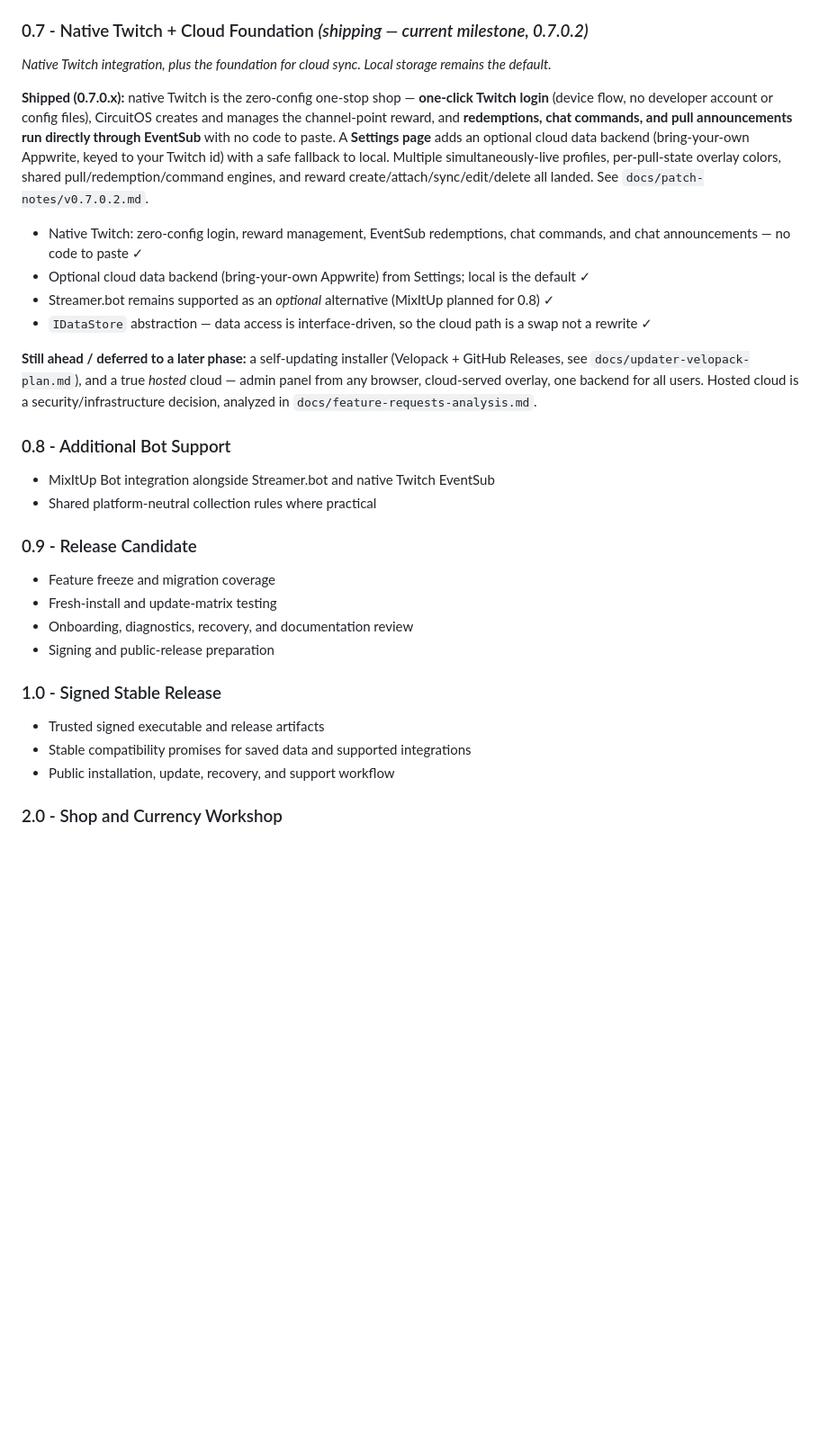
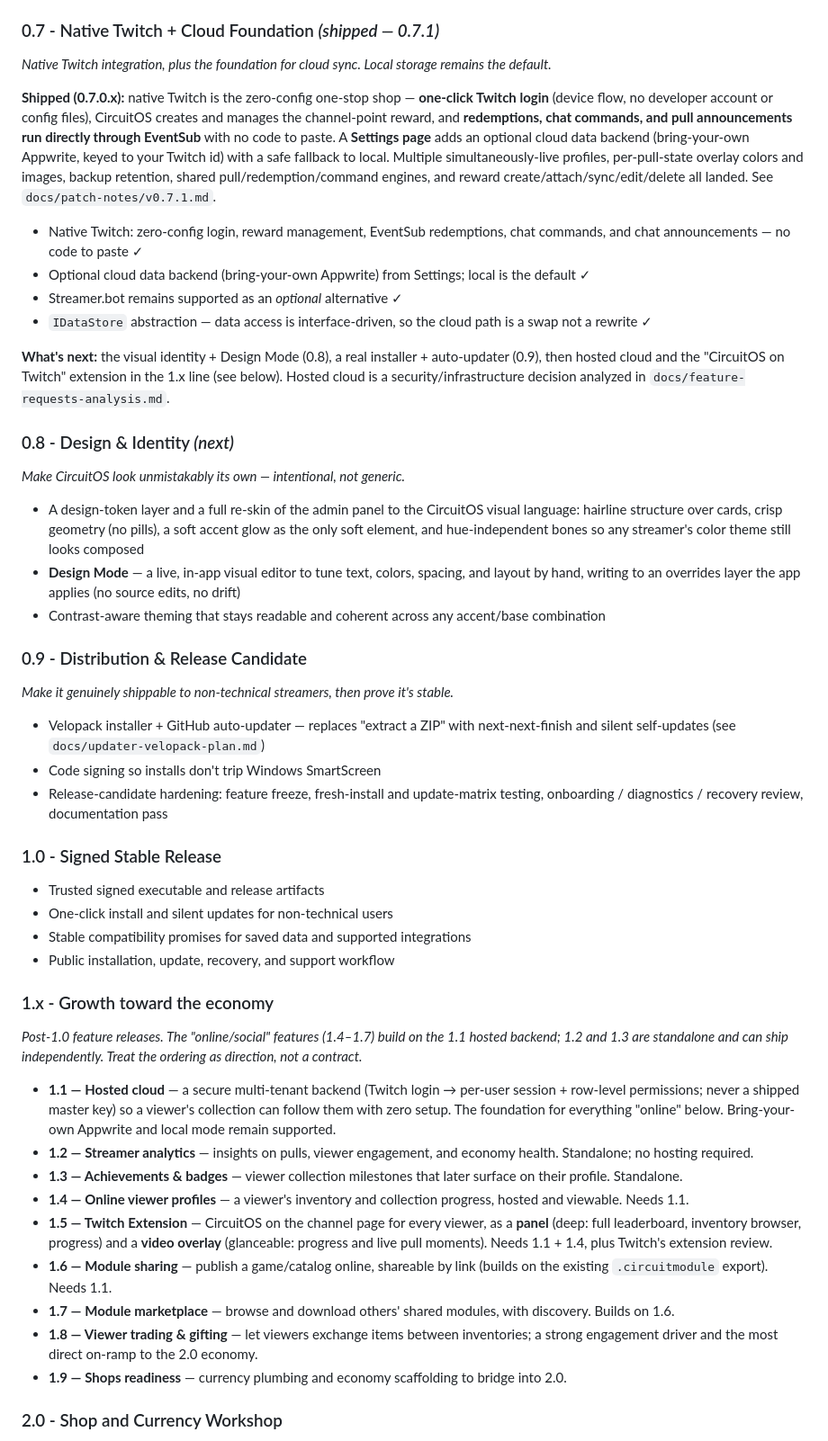
Before and after one commit to shortcircuit819-arch/CircuitOS, a Markdown page: README.md, the part around the change. Shown at 90% size. GitHub-like rendering; blank space fills up the shorter version.

Commit message:
docs: rewrite the forward roadmap (0.8 -> 2.0)
Workshopped with the user. Replaces the stale "0.8 = MixItUp" plan with:
- 0.8 Design & Identity (design system + circuit-tech re-skin + Design Mode) -- design-first
- 0.9 Distribution & Release Candidate (Velopack installer/updater + signing + RC hardening)
- 1.0 Signed Stable Release
- 1.x band: 1.1 hosted cloud, 1.2 analytics, 1.3 achievements, 1.4 online profiles, 1.5 Twitch
  Extension (panel + overlay), 1.6 module sharing, 1.7 marketplace, 1.8 trading/gifting, 1.9 shops
  readiness -- dependencies noted (online cluster sits on 1.1; the extension needs it)
- 2.0 Shop & Currency Workshop (kept)
Also refreshed the 0.7 section to shipped 0.7.1.

Co-Authored-By: Claude Opus 4.8 <noreply@anthropic.com>

```diff
--- a/README.md
+++ b/README.md
@@ -111,7 +111,7 @@ must be updated together when cutting a release: `CircuitOS.Runtime.csproj`
 - Backward-compatible catalog rules — `variants` and `tiers` are optional and
   absent collections behave exactly as before ✓
 
-### 0.7 - Native Twitch + Cloud Foundation *(shipping — current milestone, 0.7.0.2)*
+### 0.7 - Native Twitch + Cloud Foundation *(shipped — 0.7.1)*
 
 *Native Twitch integration, plus the foundation for cloud sync. Local storage remains the default.*
 
@@ -120,37 +120,70 @@ must be updated together when cutting a release: `CircuitOS.Runtime.csproj`
 reward, and **redemptions, chat commands, and pull announcements run directly through EventSub** with
 no code to paste. A **Settings page** adds an optional cloud data backend (bring-your-own Appwrite,
 keyed to your Twitch id) with a safe fallback to local. Multiple simultaneously-live profiles,
-per-pull-state overlay colors, shared pull/redemption/command engines, and reward
-create/attach/sync/edit/delete all landed. See `docs/patch-notes/v0.7.0.2.md`.
+per-pull-state overlay colors and images, backup retention, shared pull/redemption/command engines,
+and reward create/attach/sync/edit/delete all landed. See `docs/patch-notes/v0.7.1.md`.
 
 - Native Twitch: zero-config login, reward management, EventSub redemptions, chat commands, and chat
   announcements — no code to paste ✓
 - Optional cloud data backend (bring-your-own Appwrite) from Settings; local is the default ✓
-- Streamer.bot remains supported as an *optional* alternative (MixItUp planned for 0.8) ✓
+- Streamer.bot remains supported as an *optional* alternative ✓
 - `IDataStore` abstraction — data access is interface-driven, so the cloud path is a swap not a rewrite ✓
 
-**Still ahead / deferred to a later phase:** a self-updating installer (Velopack + GitHub Releases,
-see `docs/updater-velopack-plan.md`), and a true *hosted* cloud — admin panel from any browser,
-cloud-served overlay, one backend for all users. Hosted cloud is a security/infrastructure decision,
-analyzed in `docs/feature-requests-analysis.md`.
+**What's next:** the visual identity + Design Mode (0.8), a real installer + auto-updater (0.9), then
+hosted cloud and the "CircuitOS on Twitch" extension in the 1.x line (see below). Hosted cloud is a
+security/infrastructure decision analyzed in `docs/feature-requests-analysis.md`.
 
-### 0.8 - Additional Bot Support
+### 0.8 - Design & Identity *(next)*
 
-- MixItUp Bot integration alongside Streamer.bot and native Twitch EventSub
-- Shared platform-neutral collection rules where practical
+*Make CircuitOS look unmistakably its own — intentional, not generic.*
 
-### 0.9 - Release Candidate
+- A design-token layer and a full re-skin of the admin panel to the CircuitOS visual language:
+  hairline structure over cards, crisp geometry (no pills), a soft accent glow as the only soft
+  element, and hue-independent bones so any streamer's color theme still looks composed
+- **Design Mode** — a live, in-app visual editor to tune text, colors, spacing, and layout by hand,
+  writing to an overrides layer the app applies (no source edits, no drift)
+- Contrast-aware theming that stays readable and coherent across any accent/base combination
 
-- Feature freeze and migration coverage
-- Fresh-install and update-matrix testing
-- Onboarding, diagnostics, recovery, and documentation review
-- Signing and public-release preparation
+### 0.9 - Distribution & Release Candidate
+
+*Make it genuinely shippable to non-technical streamers, then prove it's stable.*
+
+- Velopack installer + GitHub auto-updater — replaces "extract a ZIP" with next-next-finish and silent
+  self-updates (see `docs/updater-velopack-plan.md`)
+- Code signing so installs don't trip Windows SmartScreen
+- Release-candidate hardening: feature freeze, fresh-install and update-matrix testing, onboarding /
+  diagnostics / recovery review, documentation pass
 
 ### 1.0 - Signed Stable Release
 
 - Trusted signed executable and release artifacts
+- One-click install and silent updates for non-technical users
 - Stable compatibility promises for saved data and supported integrations
 - Public installation, update, recovery, and support workflow
+
+### 1.x - Growth toward the economy
+
+*Post-1.0 feature releases. The "online/social" features (1.4–1.7) build on the 1.1 hosted backend;
+1.2 and 1.3 are standalone and can ship independently. Treat the ordering as direction, not a contract.*
+
+- **1.1 — Hosted cloud** — a secure multi-tenant backend (Twitch login → per-user session + row-level
+  permissions; never a shipped master key) so a viewer's collection can follow them with zero setup.
+  The foundation for everything "online" below. Bring-your-own Appwrite and local mode remain supported.
+- **1.2 — Streamer analytics** — insights on pulls, viewer engagement, and economy health. Standalone;
+  no hosting required.
+- **1.3 — Achievements & badges** — viewer collection milestones that later surface on their profile.
+  Standalone.
+- **1.4 — Online viewer profiles** — a viewer's inventory and collection progress, hosted and viewable.
+  Needs 1.1.
+- **1.5 — Twitch Extension** — CircuitOS on the channel page for every viewer, as a **panel** (deep:
+  full leaderboard, inventory browser, progress) and a **video overlay** (glanceable: progress and live
+  pull moments). Needs 1.1 + 1.4, plus Twitch's extension review.
+- **1.6 — Module sharing** — publish a game/catalog online, shareable by link (builds on the existing
+  `.circuitmodule` export). Needs 1.1.
+- **1.7 — Module marketplace** — browse and download others' shared modules, with discovery. Builds on 1.6.
+- **1.8 — Viewer trading & gifting** — let viewers exchange items between inventories; a strong
+  engagement driver and the most direct on-ramp to the 2.0 economy.
+- **1.9 — Shops readiness** — currency plumbing and economy scaffolding to bridge into 2.0.
 
 ### 2.0 - Shop and Currency Workshop
 
```
Also changed, not shown: HANDOFF.md (+17 -0 lines).
